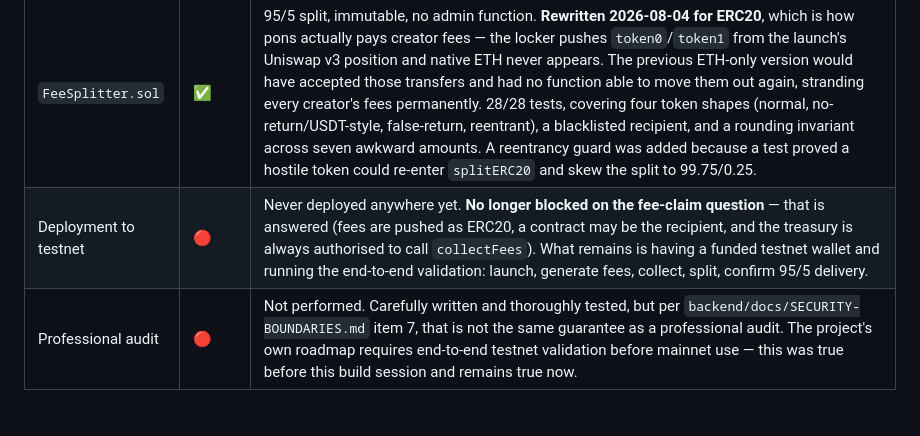
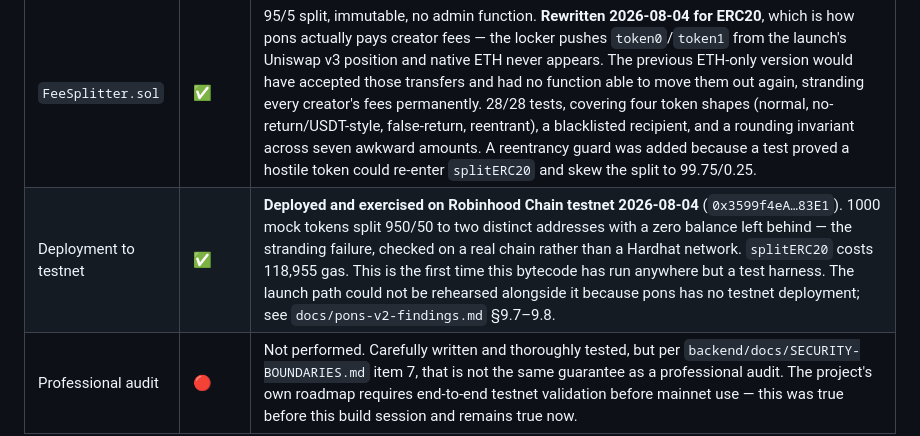
Before and after one commit to ponsrdotfun/ponsr, a Markdown page: BUILD-STATUS.md, the part around the change. Drawn GitHub-style; blank space fills up the shorter version.

```diff
--- a/BUILD-STATUS.md
+++ b/BUILD-STATUS.md
@@ -29,7 +29,7 @@ and tested, or a clearly-marked stub. Nothing here is overstated.
 | Component | Status | Notes |
 |---|---|---|
 | `FeeSplitter.sol` | ✅ | 95/5 split, immutable, no admin function. **Rewritten 2026-08-04 for ERC20**, which is how pons actually pays creator fees — the locker pushes `token0`/`token1` from the launch's Uniswap v3 position and native ETH never appears. The previous ETH-only version would have accepted those transfers and had no function able to move them out again, stranding every creator's fees permanently. 28/28 tests, covering four token shapes (normal, no-return/USDT-style, false-return, reentrant), a blacklisted recipient, and a rounding invariant across seven awkward amounts. A reentrancy guard was added because a test proved a hostile token could re-enter `splitERC20` and skew the split to 99.75/0.25. |
-| Deployment to testnet | 🔴 | Never deployed anywhere yet. **No longer blocked on the fee-claim question** — that is answered (fees are pushed as ERC20, a contract may be the recipient, and the treasury is always authorised to call `collectFees`). What remains is having a funded testnet wallet and running the end-to-end validation: launch, generate fees, collect, split, confirm 95/5 delivery. |
+| Deployment to testnet | ✅ | **Deployed and exercised on Robinhood Chain testnet 2026-08-04** (`0x3599f4eA…83E1`). 1000 mock tokens split 950/50 to two distinct addresses with a zero balance left behind — the stranding failure, checked on a real chain rather than a Hardhat network. `splitERC20` costs 118,955 gas. This is the first time this bytecode has run anywhere but a test harness. The launch path could not be rehearsed alongside it because pons has no testnet deployment; see `docs/pons-v2-findings.md` §9.7–9.8. |
 | Professional audit | 🔴 | Not performed. Carefully written and thoroughly tested, but per `backend/docs/SECURITY-BOUNDARIES.md` item 7, that is not the same guarantee as a professional audit. The project's own roadmap requires end-to-end testnet validation before mainnet use — this was true before this build session and remains true now. |
 
 ## Backend
```
Also changed, not shown: docs/pons-v2-findings.md (+42 -0 lines).
